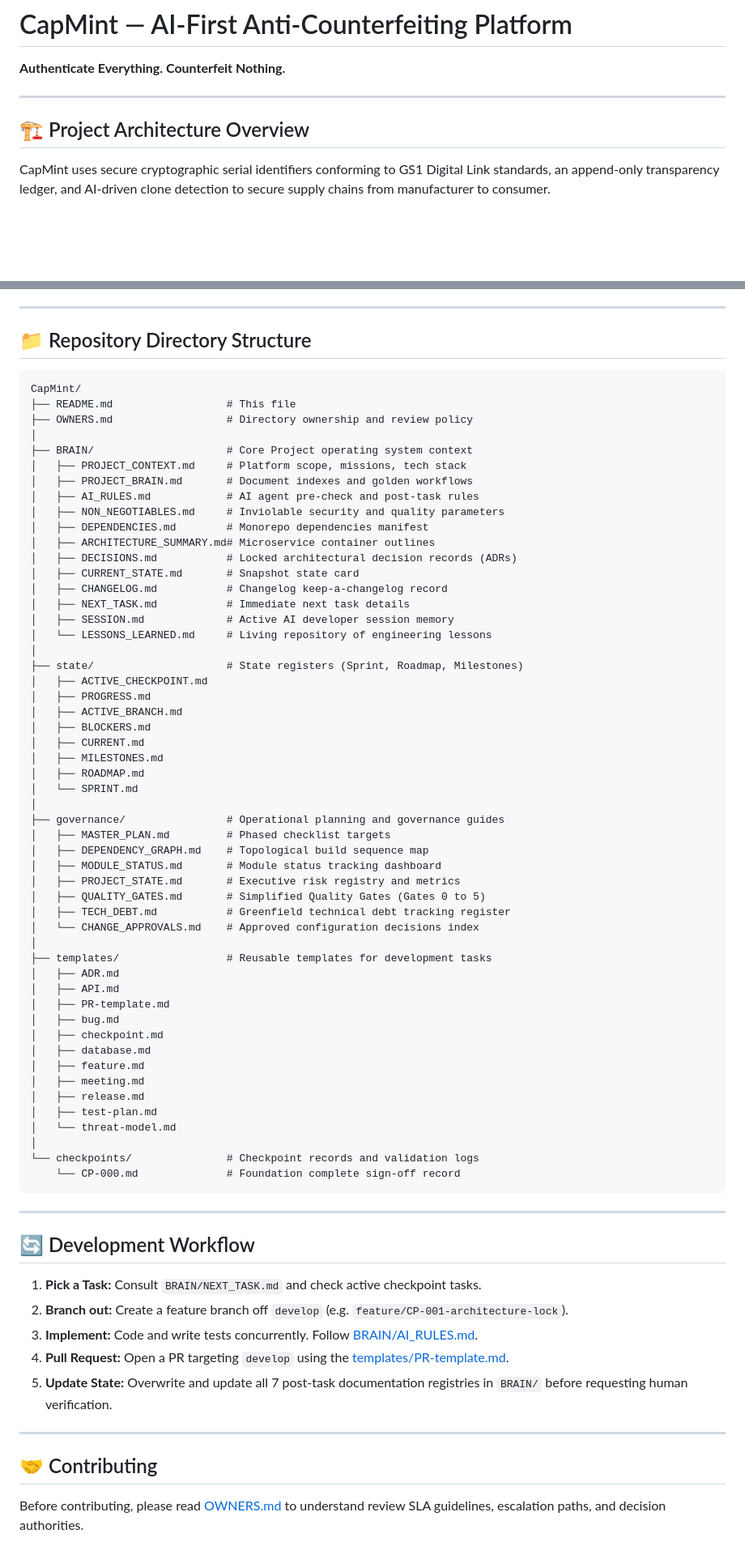
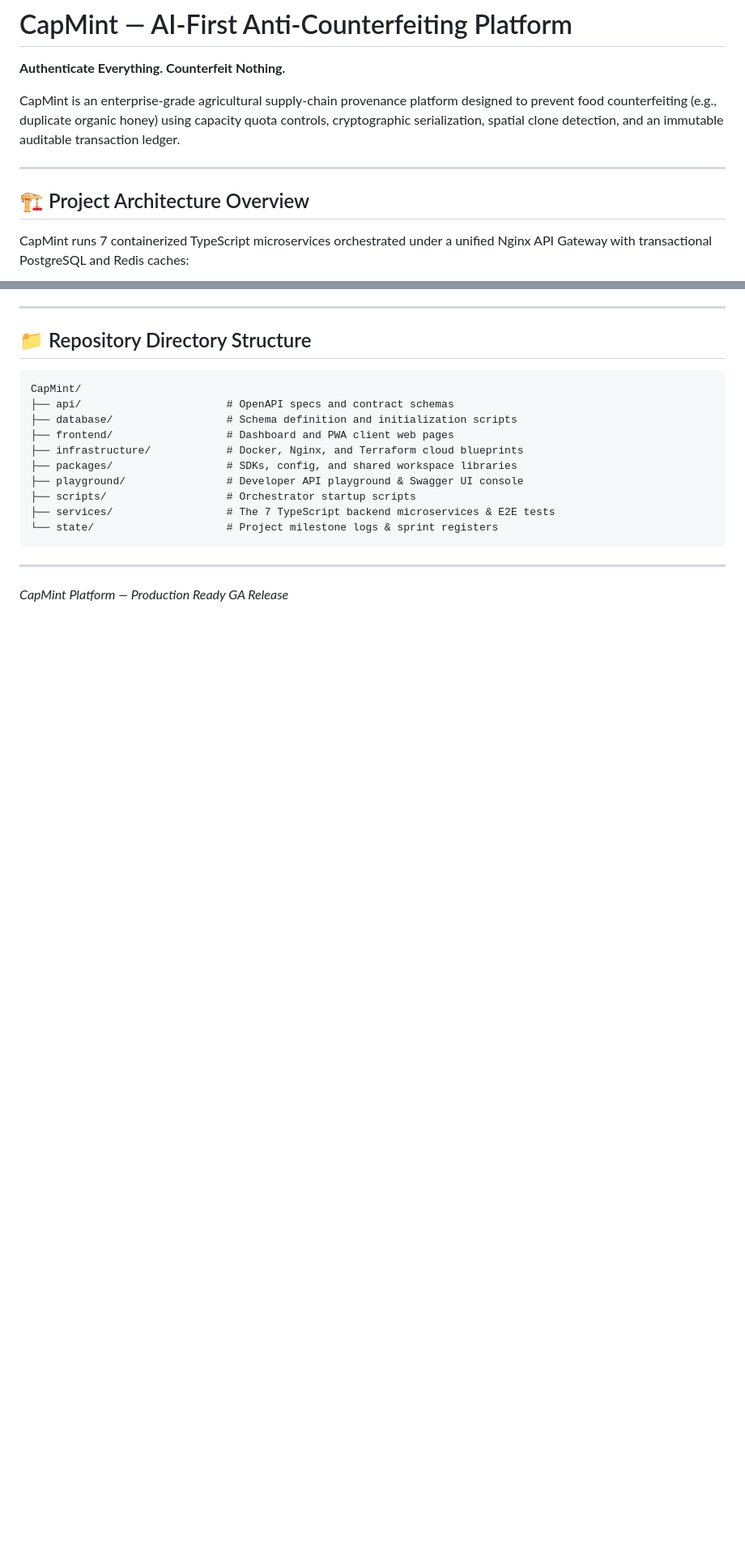
Before and after one commit to Nandu1729/CapMint, a Markdown page: README.md, 2 parts joined by grey strips. Shown at 81% size. Drawn GitHub-style; blank space fills up the shorter version.

````diff
--- a/README.md
+++ b/README.md
@@ -1,10 +1,12 @@
 # CapMint — AI-First Anti-Counterfeiting Platform
 
 **Authenticate Everything. Counterfeit Nothing.**
+
+CapMint is an enterprise-grade agricultural supply-chain provenance platform designed to prevent food counterfeiting (e.g., duplicate organic honey) using capacity quota controls, cryptographic serialization, spatial clone detection, and an immutable auditable transaction ledger.
 
 ---
 
 ## 🏗️ Project Architecture Overview
 
-CapMint uses secure cryptographic serial identifiers conforming to GS1 Digital Link standards, an append-only transparency ledger, and AI-driven clone detection to secure supply chains from manufacturer to consumer.
+CapMint runs 7 containerized TypeScript microservices orchestrated under a unified Nginx API Gateway with transactional PostgreSQL and Redis caches:
 
@@ -62,69 +93,14 @@ CapMint development follows a strict sequential checkpoint roadmap. No milestone
 CapMint/
-├── README.md                  # This file
-├── OWNERS.md                  # Directory ownership and review policy
-│
-├── BRAIN/                     # Core Project operating system context
-│   ├── PROJECT_CONTEXT.md     # Platform scope, missions, tech stack
-│   ├── PROJECT_BRAIN.md       # Document indexes and golden workflows
-│   ├── AI_RULES.md            # AI agent pre-check and post-task rules
-│   ├── NON_NEGOTIABLES.md     # Inviolable security and quality parameters
-│   ├── DEPENDENCIES.md        # Monorepo dependencies manifest
-│   ├── ARCHITECTURE_SUMMARY.md# Microservice container outlines
-│   ├── DECISIONS.md           # Locked architectural decision records (ADRs)
-│   ├── CURRENT_STATE.md       # Snapshot state card
-│   ├── CHANGELOG.md           # Changelog keep-a-changelog record
-│   ├── NEXT_TASK.md           # Immediate next task details
-│   ├── SESSION.md             # Active AI developer session memory
-│   └── LESSONS_LEARNED.md     # Living repository of engineering lessons
-│
-├── state/                     # State registers (Sprint, Roadmap, Milestones)
-│   ├── ACTIVE_CHECKPOINT.md
-│   ├── PROGRESS.md
-│   ├── ACTIVE_BRANCH.md
-│   ├── BLOCKERS.md
-│   ├── CURRENT.md
-│   ├── MILESTONES.md
-│   ├── ROADMAP.md
-│   └── SPRINT.md
-│
-├── governance/                # Operational planning and governance guides
-│   ├── MASTER_PLAN.md         # Phased checklist targets
-│   ├── DEPENDENCY_GRAPH.md    # Topological build sequence map
-│   ├── MODULE_STATUS.md       # Module status tracking dashboard
-│   ├── PROJECT_STATE.md       # Executive risk registry and metrics
-│   ├── QUALITY_GATES.md       # Simplified Quality Gates (Gates 0 to 5)
-│   ├── TECH_DEBT.md           # Greenfield technical debt tracking register
-│   └── CHANGE_APPROVALS.md    # Approved configuration decisions index
-│
-├── templates/                 # Reusable templates for development tasks
-│   ├── ADR.md
-│   ├── API.md
-│   ├── PR-template.md
-│   ├── bug.md
-│   ├── checkpoint.md
-│   ├── database.md
-│   ├── feature.md
-│   ├── meeting.md
-│   ├── release.md
-│   ├── test-plan.md
-│   └── threat-model.md
-│
-└── checkpoints/               # Checkpoint records and validation logs
-    └── CP-000.md              # Foundation complete sign-off record
+├── api/                       # OpenAPI specs and contract schemas
+├── database/                  # Schema definition and initialization scripts
+├── frontend/                  # Dashboard and PWA client web pages
+├── infrastructure/            # Docker, Nginx, and Terraform cloud blueprints
+├── packages/                  # SDKs, config, and shared workspace libraries
+├── playground/                # Developer API playground & Swagger UI console
+├── scripts/                   # Orchestrator startup scripts
+├── services/                  # The 7 TypeScript backend microservices & E2E tests
+└── state/                     # Project milestone logs & sprint registers
 ```
 
 ---
-
-## 🔄 Development Workflow
-
-1. **Pick a Task:** Consult `BRAIN/NEXT_TASK.md` and check active checkpoint tasks.
-2. **Branch out:** Create a feature branch off `develop` (e.g. `feature/CP-001-architecture-lock`).
-3. **Implement:** Code and write tests concurrently. Follow [BRAIN/AI_RULES.md](file:///Users/nandyyy/project/CapMint/BRAIN/AI_RULES.md).
-4. **Pull Request:** Open a PR targeting `develop` using the [templates/PR-template.md](file:///Users/nandyyy/project/CapMint/templates/PR-template.md).
-5. **Update State:** Overwrite and update all 7 post-task documentation registries in `BRAIN/` before requesting human verification.
-
----
-
-## 🤝 Contributing
-
-Before contributing, please read [OWNERS.md](file:///Users/nandyyy/project/CapMint/OWNERS.md) to understand review SLA guidelines, escalation paths, and decision authorities.
+*CapMint Platform — Production Ready GA Release*
````
Also changed, not shown: other parts of README.md (+67 -38 lines).
